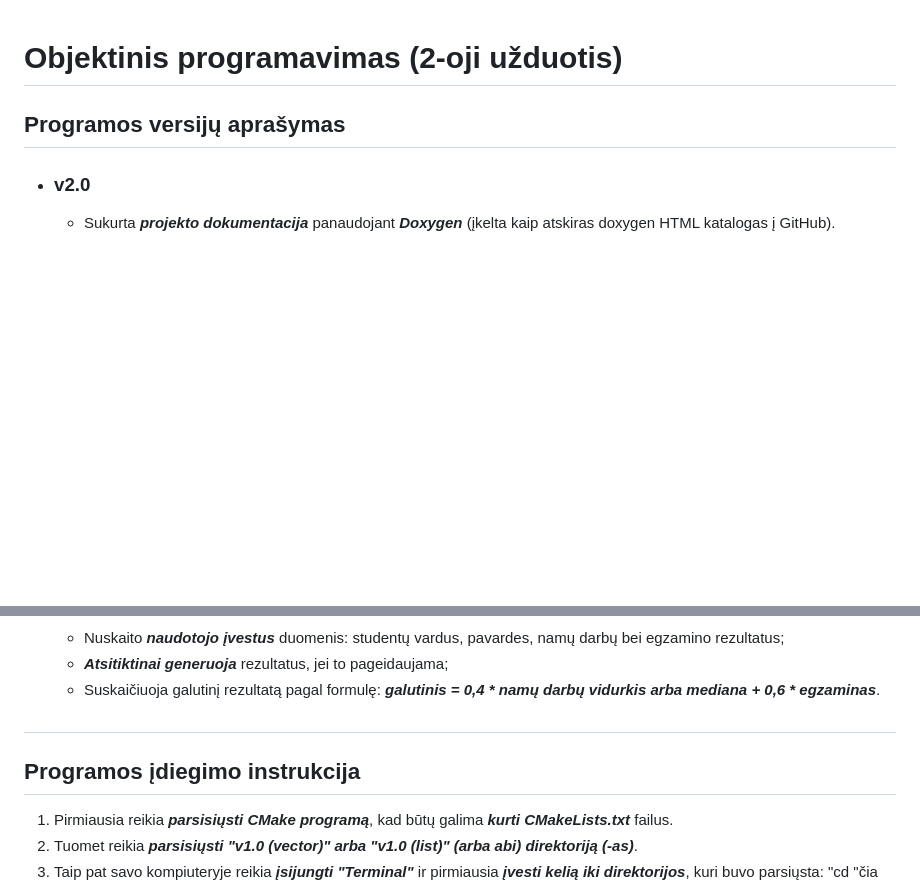
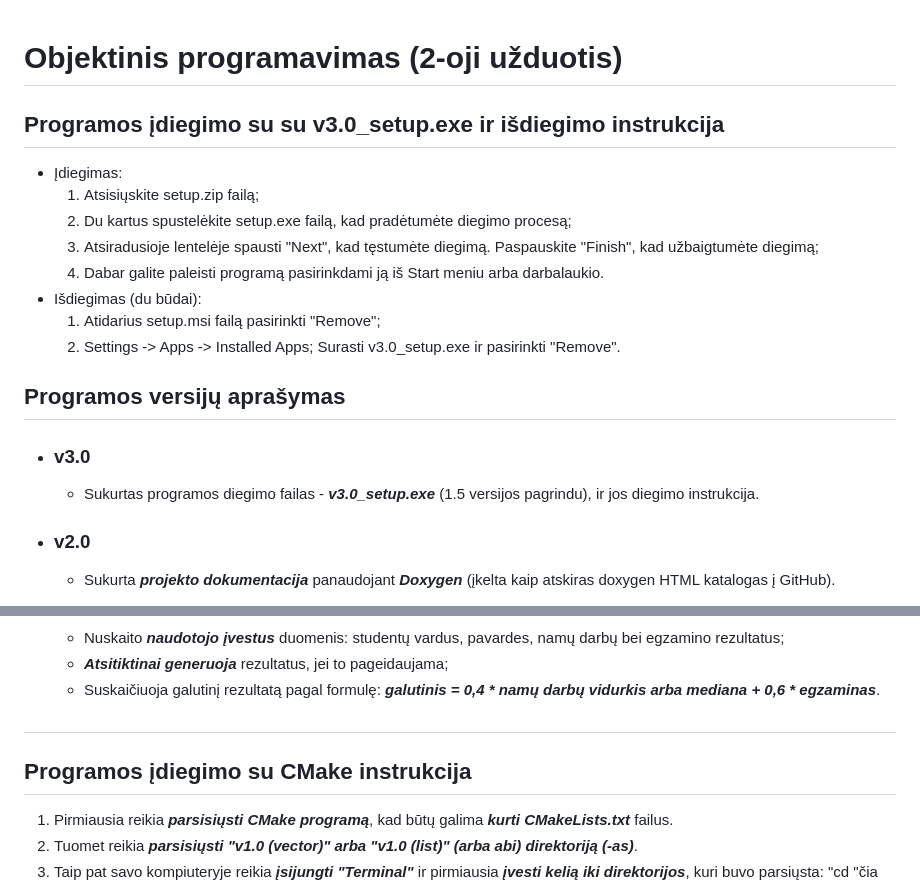
Before and after one commit to eglejaseviciute/oop-3uzduotis, a Markdown page: README.md, 2 parts joined by grey strips. Drawn GitHub-style; blank space fills up the shorter version.

Commit message:
Patvarkytas README.md failas

```diff
--- a/README.md
+++ b/README.md
@@ -1,5 +1,19 @@
 # Objektinis programavimas (2-oji užduotis)
+
+## Programos įdiegimo su su v3.0_setup.exe ir išdiegimo instrukcija
+ * Įdiegimas:
+   1. Atsisiųskite setup.zip failą;
+   2. Du kartus spustelėkite setup.exe failą, kad pradėtumėte diegimo procesą;
+   3. Atsiradusioje lentelėje spausti "Next", kad tęstumėte diegimą. Paspauskite "Finish", kad užbaigtumėte diegimą;
+   4. Dabar galite paleisti programą pasirinkdami ją iš Start meniu arba darbalaukio.
+ * Išdiegimas (du būdai):
+   1. Atidarius setup.msi failą pasirinkti "Remove";
+   2. Settings -> Apps -> Installed Apps; Surasti v3.0_setup.exe ir pasirinkti "Remove".
+
+
 ## Programos versijų aprašymas
+* ### v3.0
+  * Sukurtas programos diegimo failas - ***v3.0_setup.exe***  (1.5 versijos pagrindu), ir jos diegimo instrukcija.
 
 * ### v2.0
   * Sukurta ***projekto dokumentacija*** panaudojant ***Doxygen*** (įkelta kaip atskiras doxygen HTML katalogas į GitHub).
@@ -89,9 +103,8 @@
   * ***Atsitiktinai generuoja*** rezultatus, jei to pageidaujama;
   * Suskaičiuoja galutinį rezultatą pagal formulę: ***galutinis = 0,4 * namų darbų vidurkis arba mediana + 0,6 * egzaminas***.
 
-
 #
-## Programos įdiegimo instrukcija
+## Programos įdiegimo su CMake instrukcija
   1. Pirmiausia reikia ***parsisiųsti CMake programą***, kad būtų galima ***kurti CMakeLists.txt*** failus.
   2. Tuomet reikia ***parsisiųsti "v1.0 (vector)" arba "v1.0 (list)" (arba abi) direktoriją (-as)***.
   3. Taip pat savo kompiuteryje reikia ***įsijungti "Terminal"*** ir pirmiausia ***įvesti kelią iki direktorijos***, kuri buvo parsiųsta: "cd "čia įrašyti kelią iki direktorijos"", tuomet paspausti "Enter" ir ***įvesti "./run.sh"*** (jei nesuveiktų "./run.sh", prieš "./run.sh" reiktų dar suvesti "chmod +x run.sh").
```
